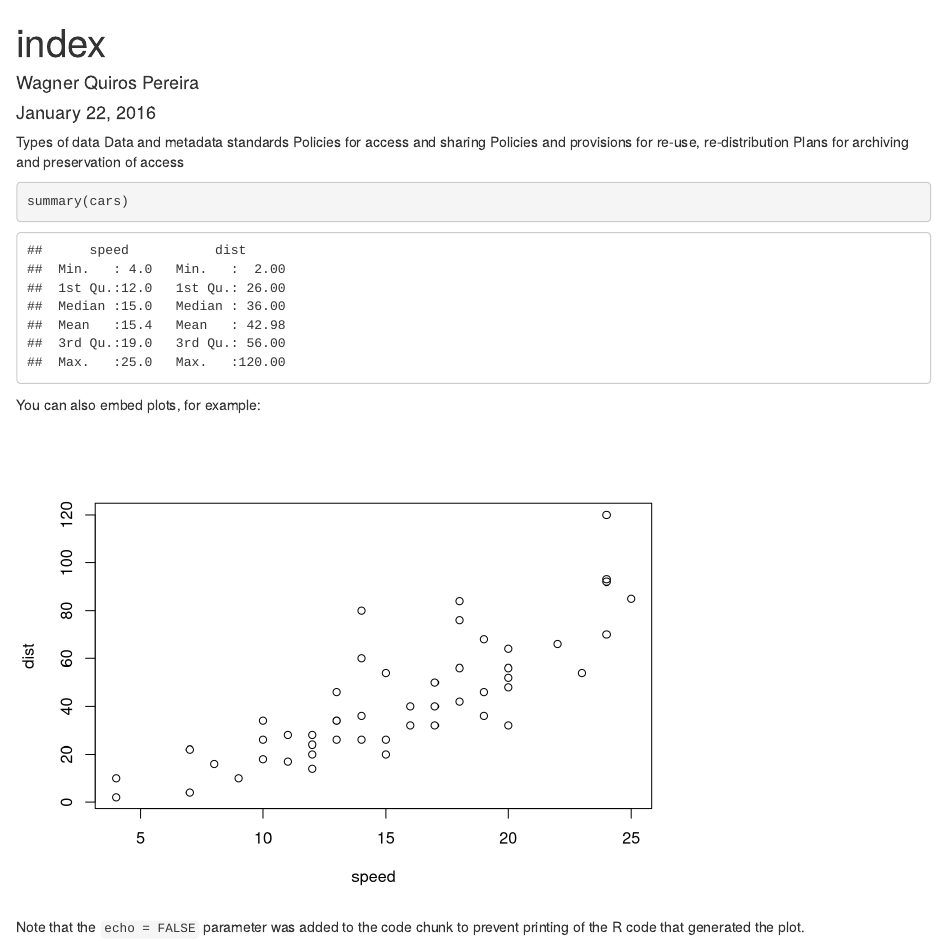
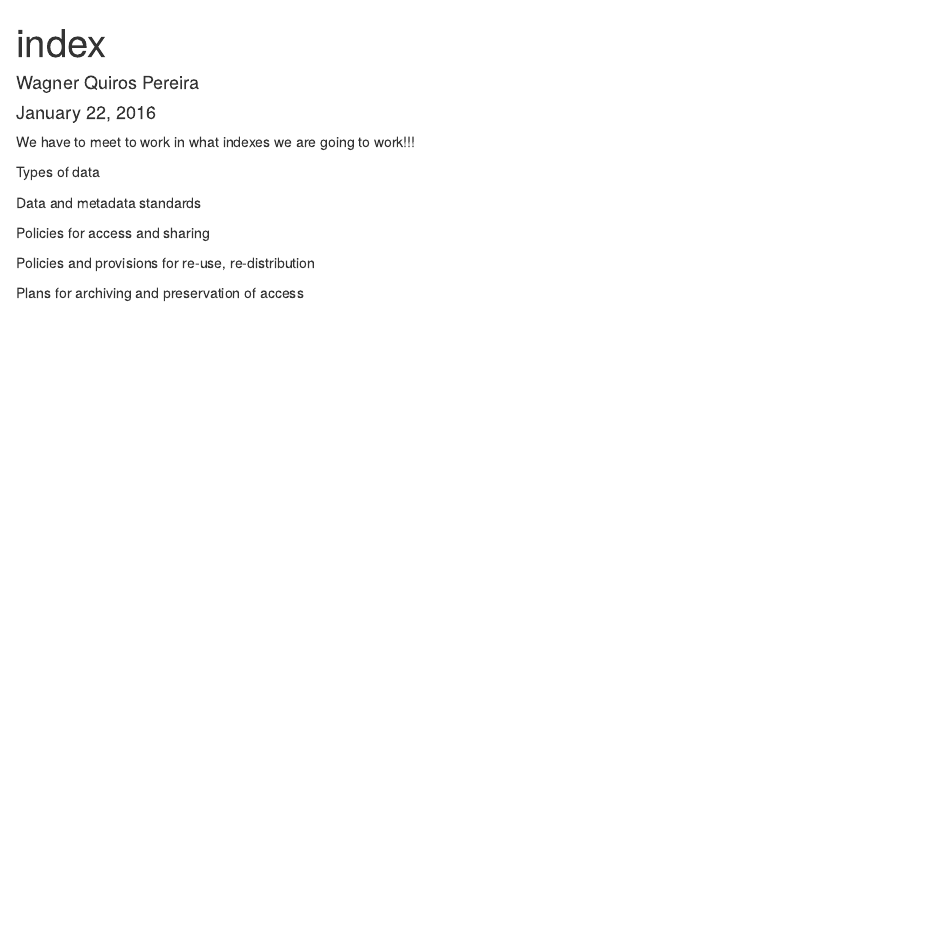
Before and after one commit to faundez/OHI-Chile-by-Regions.github.io, an R Markdown document (index.Rmd): the page in a window 1100 px wide, from its top. Rendered offline with R 4.5, knitr and Pandoc, with nearby package versions.

Commit message:
Next step

````diff
--- a/index.Rmd
+++ b/index.Rmd
@@ -5,22 +5,14 @@ date: "January 22, 2016"
 output: html_document
 ---
 
+We have to meet to work in what indexes we are going to work!!!
+
  Types of data
+
  Data and metadata standards
+
  Policies for access and sharing
+
  Policies and provisions for re-use, re-distribution
+
  Plans for archiving and preservation of access
-
-
-
-```{r}
-summary(cars)
-```
-
-You can also embed plots, for example:
-
-```{r, echo=FALSE}
-plot(cars)
-```
-
-Note that the `echo = FALSE` parameter was added to the code chunk to prevent printing of the R code that generated the plot.
````
